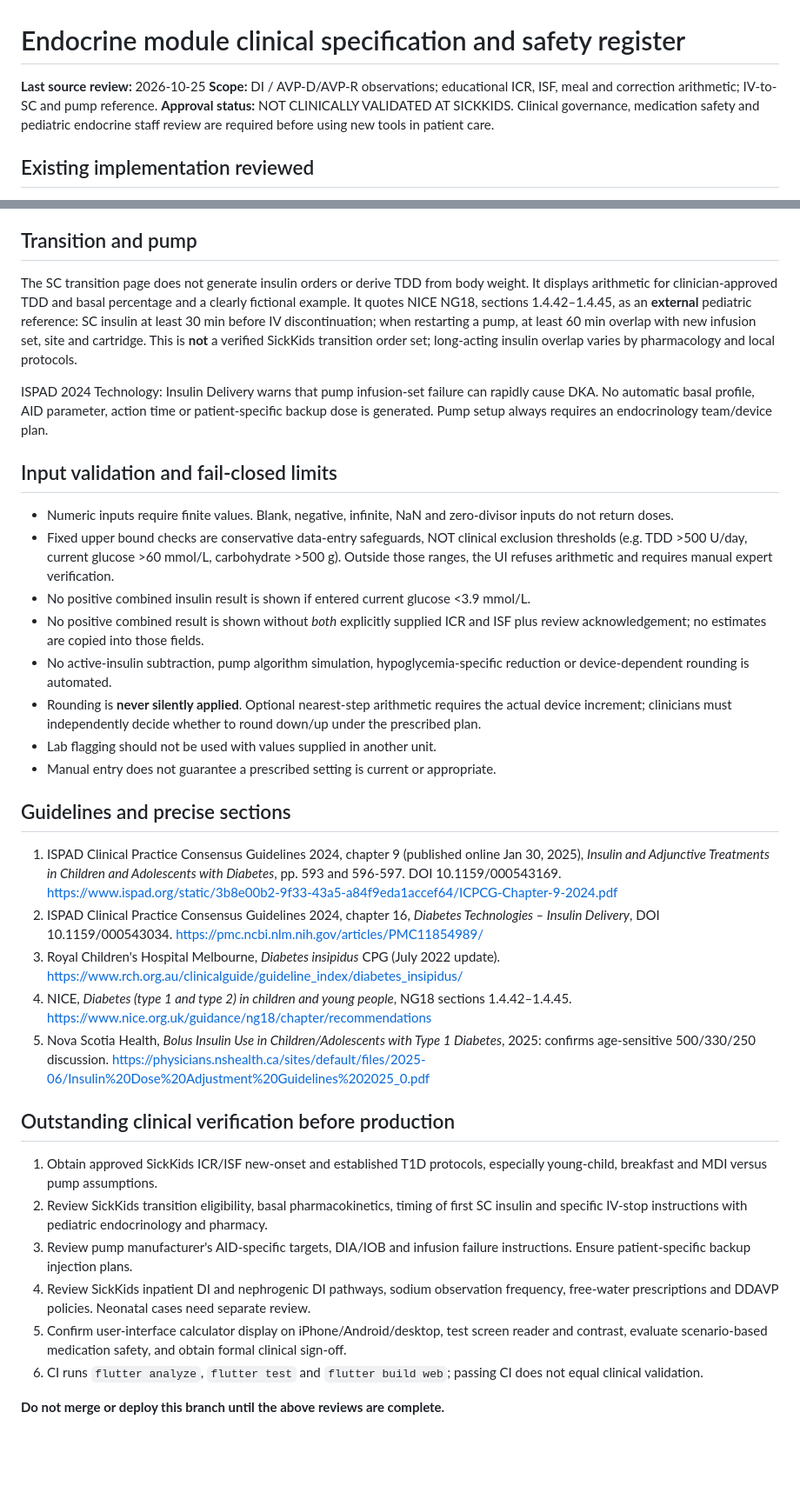
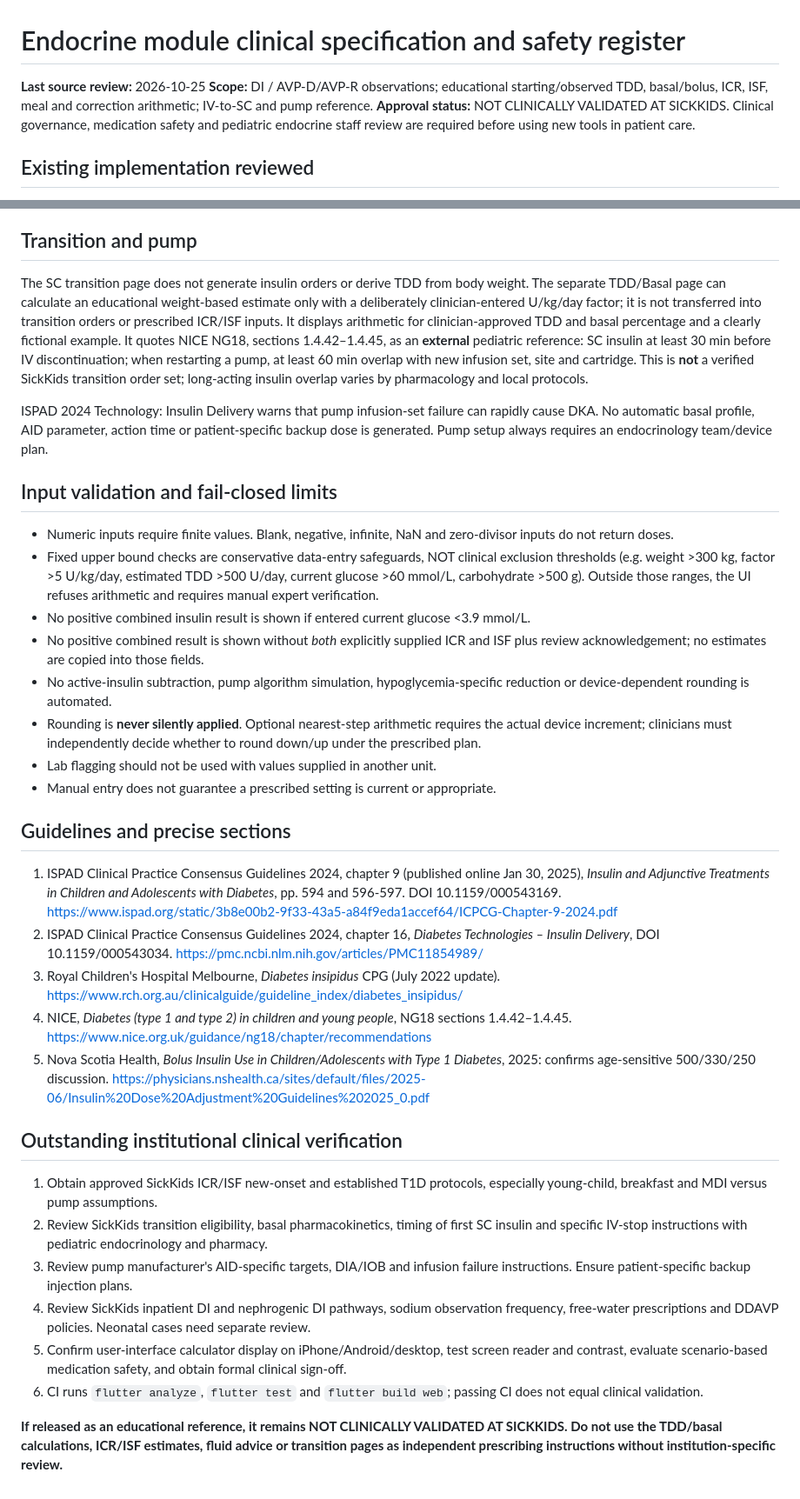
Before and after one commit to extraxen/pedsflow, a Markdown page: docs/endocrine_clinical_spec_2026.md, 2 parts joined by grey strips. Shown at 87% size. GitHub-like rendering; blank space fills up the shorter version.

Commit message:
Prepare version 20.12.0 endocrine TDD release and documentation

```diff
--- a/docs/endocrine_clinical_spec_2026.md
+++ b/docs/endocrine_clinical_spec_2026.md
@@ -1,7 +1,7 @@
 # Endocrine module clinical specification and safety register
 
 **Last source review:** 2026-10-25
-**Scope:** DI / AVP-D/AVP-R observations; educational ICR, ISF, meal and correction arithmetic; IV-to-SC and pump reference.
+**Scope:** DI / AVP-D/AVP-R observations; educational starting/observed TDD, basal/bolus, ICR, ISF, meal and correction arithmetic; IV-to-SC and pump reference.
 **Approval status:** NOT CLINICALLY VALIDATED AT SICKKIDS. Clinical governance, medication safety and pediatric endocrine staff review are required before using new tools in patient care.
 
 ## Existing implementation reviewed
@@ -31,14 +36,14 @@ The alert for Na >=170 mmol/L follows the RCH severe hypernatremia escalation th
 
 ## Transition and pump
 
-The SC transition page does not generate insulin orders or derive TDD from body weight. It displays arithmetic for clinician-approved TDD and basal percentage and a clearly fictional example. It quotes NICE NG18, sections 1.4.42–1.4.45, as an **external** pediatric reference: SC insulin at least 30 min before IV discontinuation; when restarting a pump, at least 60 min overlap with new infusion set, site and cartridge. This is **not** a verified SickKids transition order set; long-acting insulin overlap varies by pharmacology and local protocols.
+The SC transition page does not generate insulin orders or derive TDD from body weight. The separate TDD/Basal page can calculate an educational weight-based estimate only with a deliberately clinician-entered U/kg/day factor; it is not transferred into transition orders or prescribed ICR/ISF inputs. It displays arithmetic for clinician-approved TDD and basal percentage and a clearly fictional example. It quotes NICE NG18, sections 1.4.42–1.4.45, as an **external** pediatric reference: SC insulin at least 30 min before IV discontinuation; when restarting a pump, at least 60 min overlap with new infusion set, site and cartridge. This is **not** a verified SickKids transition order set; long-acting insulin overlap varies by pharmacology and local protocols.
 
 ISPAD 2024 Technology: Insulin Delivery warns that pump infusion-set failure can rapidly cause DKA. No automatic basal profile, AID parameter, action time or patient-specific backup dose is generated. Pump setup always requires an endocrinology team/device plan.
 
 ## Input validation and fail-closed limits
 
 - Numeric inputs require finite values. Blank, negative, infinite, NaN and zero-divisor inputs do not return doses.
-- Fixed upper bound checks are conservative data-entry safeguards, NOT clinical exclusion thresholds (e.g. TDD >500 U/day, current glucose >60 mmol/L, carbohydrate >500 g). Outside those ranges, the UI refuses arithmetic and requires manual expert verification.
+- Fixed upper bound checks are conservative data-entry safeguards, NOT clinical exclusion thresholds (e.g. weight >300 kg, factor >5 U/kg/day, estimated TDD >500 U/day, current glucose >60 mmol/L, carbohydrate >500 g). Outside those ranges, the UI refuses arithmetic and requires manual expert verification.
 - No positive combined insulin result is shown if entered current glucose <3.9 mmol/L.
 - No positive combined result is shown without *both* explicitly supplied ICR and ISF plus review acknowledgement; no estimates are copied into those fields.
 - No active-insulin subtraction, pump algorithm simulation, hypoglycemia-specific reduction or device-dependent rounding is automated.
@@ -48,13 +53,13 @@ ISPAD 2024 Technology: Insulin Delivery warns that pump infusion-set failure can
 
 ## Guidelines and precise sections
 
-1. ISPAD Clinical Practice Consensus Guidelines 2024, chapter 9 (published online Jan 30, 2025), *Insulin and Adjunctive Treatments in Children and Adolescents with Diabetes*, pp. 593 and 596-597. DOI 10.1159/000543169. https://www.ispad.org/static/3b8e00b2-9f33-43a5-a84f9eda1accef64/ICPCG-Chapter-9-2024.pdf
+1. ISPAD Clinical Practice Consensus Guidelines 2024, chapter 9 (published online Jan 30, 2025), *Insulin and Adjunctive Treatments in Children and Adolescents with Diabetes*, pp. 594 and 596-597. DOI 10.1159/000543169. https://www.ispad.org/static/3b8e00b2-9f33-43a5-a84f9eda1accef64/ICPCG-Chapter-9-2024.pdf
 2. ISPAD Clinical Practice Consensus Guidelines 2024, chapter 16, *Diabetes Technologies – Insulin Delivery*, DOI 10.1159/000543034. https://pmc.ncbi.nlm.nih.gov/articles/PMC11854989/
 3. Royal Children's Hospital Melbourne, *Diabetes insipidus* CPG (July 2022 update). https://www.rch.org.au/clinicalguide/guideline_index/diabetes_insipidus/
 4. NICE, *Diabetes (type 1 and type 2) in children and young people*, NG18 sections 1.4.42–1.4.45. https://www.nice.org.uk/guidance/ng18/chapter/recommendations
 5. Nova Scotia Health, *Bolus Insulin Use in Children/Adolescents with Type 1 Diabetes*, 2025: confirms age-sensitive 500/330/250 discussion. https://physicians.nshealth.ca/sites/default/files/2025-06/Insulin%20Dose%20Adjustment%20Guidelines%202025_0.pdf
 
-## Outstanding clinical verification before production
+## Outstanding institutional clinical verification
 
 1. Obtain approved SickKids ICR/ISF new-onset and established T1D protocols, especially young-child, breakfast and MDI versus pump assumptions.
 2. Review SickKids transition eligibility, basal pharmacokinetics, timing of first SC insulin and specific IV-stop instructions with pediatric endocrinology and pharmacy.
@@ -63,4 +68,4 @@ ISPAD 2024 Technology: Insulin Delivery warns that pump infusion-set failure can
 5. Confirm user-interface calculator display on iPhone/Android/desktop, test screen reader and contrast, evaluate scenario-based medication safety, and obtain formal clinical sign-off.
 6. CI runs `flutter analyze`, `flutter test` and `flutter build web`; passing CI does not equal clinical validation.
 
-**Do not merge or deploy this branch until the above reviews are complete.**
+**If released as an educational reference, it remains NOT CLINICALLY VALIDATED AT SICKKIDS. Do not use the TDD/basal calculations, ICR/ISF estimates, fluid advice or transition pages as independent prescribing instructions without institution-specific review.**
```
Also changed, not shown: other parts of docs/endocrine_clinical_spec_2026.md (+5 -0 lines).
